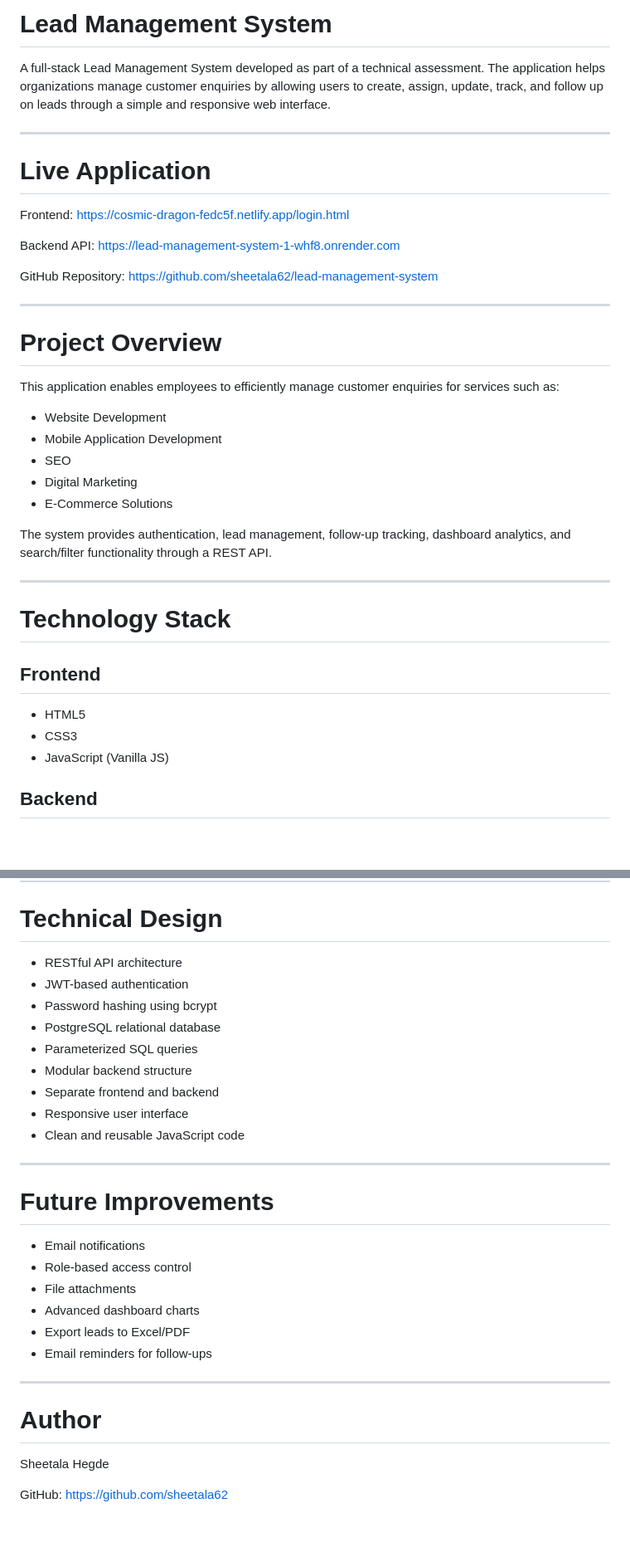
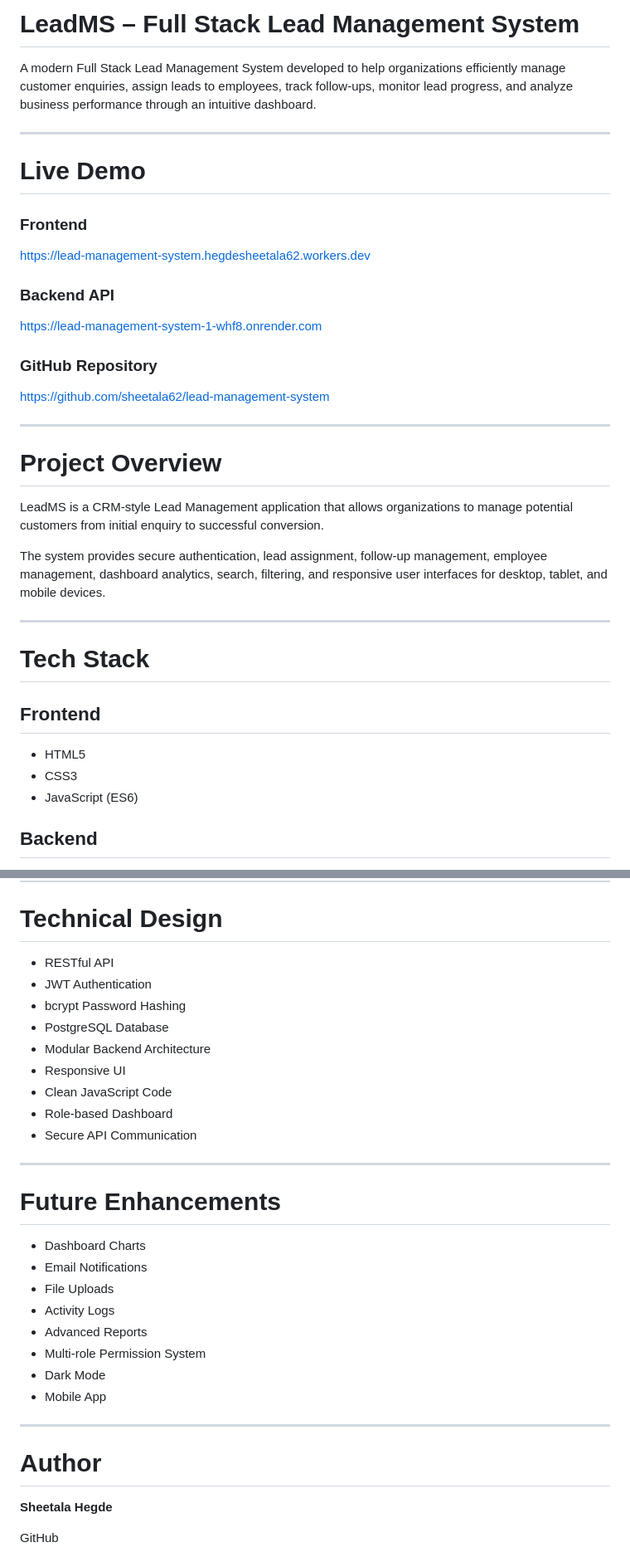
Before and after one commit to sheetala62/lead-management-system, a Markdown page: README.md, 2 parts joined by grey strips. Shown at 83% size. Rendered like a GitHub page; blank space fills up the shorter version.

```diff
--- a/README.md
+++ b/README.md
@@ -1,43 +1,40 @@
-# Lead Management System
+# LeadMS – Full Stack Lead Management System
 
-A full-stack Lead Management System developed as part of a technical assessment. The application helps organizations manage customer enquiries by allowing users to create, assign, update, track, and follow up on leads through a simple and responsive web interface.
+A modern Full Stack Lead Management System developed to help organizations efficiently manage customer enquiries, assign leads to employees, track follow-ups, monitor lead progress, and analyze business performance through an intuitive dashboard.
 
 ---
 
-# Live Application
+# Live Demo
 
-Frontend:
-https://cosmic-dragon-fedc5f.netlify.app/login.html
+### Frontend
 
-Backend API:
+https://lead-management-system.hegdesheetala62.workers.dev
+
+### Backend API
+
 https://lead-management-system-1-whf8.onrender.com
 
-GitHub Repository:
+### GitHub Repository
+
 https://github.com/sheetala62/lead-management-system
 
 ---
 
 # Project Overview
 
-This application enables employees to efficiently manage customer enquiries for services such as:
+LeadMS is a CRM-style Lead Management application that allows organizations to manage potential customers from initial enquiry to successful conversion.
 
-- Website Development
-- Mobile Application Development
-- SEO
-- Digital Marketing
-- E-Commerce Solutions
-
-The system provides authentication, lead management, follow-up tracking, dashboard analytics, and search/filter functionality through a REST API.
+The system provides secure authentication, lead assignment, follow-up management, employee management, dashboard analytics, search, filtering, and responsive user interfaces for desktop, tablet, and mobile devices.
 
 ---
 
-# Technology Stack
+# Tech Stack
 
 ## Frontend
 
 - HTML5
 - CSS3
-- JavaScript (Vanilla JS)
+- JavaScript (ES6)
 
 ## Backend
 
@@ -240,32 +294,35 @@ database/schema.sql
 
 # Technical Design
 
-- RESTful API architecture
-- JWT-based authentication
-- Password hashing using bcrypt
-- PostgreSQL relational database
-- Parameterized SQL queries
-- Modular backend structure
-- Separate frontend and backend
-- Responsive user interface
-- Clean and reusable JavaScript code
+- RESTful API
+- JWT Authentication
+- bcrypt Password Hashing
+- PostgreSQL Database
+- Modular Backend Architecture
+- Responsive UI
+- Clean JavaScript Code
+- Role-based Dashboard
+- Secure API Communication
 
 ---
 
-# Future Improvements
+# Future Enhancements
 
-- Email notifications
-- Role-based access control
-- File attachments
-- Advanced dashboard charts
-- Export leads to Excel/PDF
-- Email reminders for follow-ups
+- Dashboard Charts
+- Email Notifications
+- File Uploads
+- Activity Logs
+- Advanced Reports
+- Multi-role Permission System
+- Dark Mode
+- Mobile App
 
 ---
 
 # Author
 
-Sheetala Hegde
+**Sheetala Hegde**
 
-GitHub:
+GitHub
+
 https://github.com/sheetala62
```
Also changed, not shown: other parts of README.md (+102 -45 lines).
